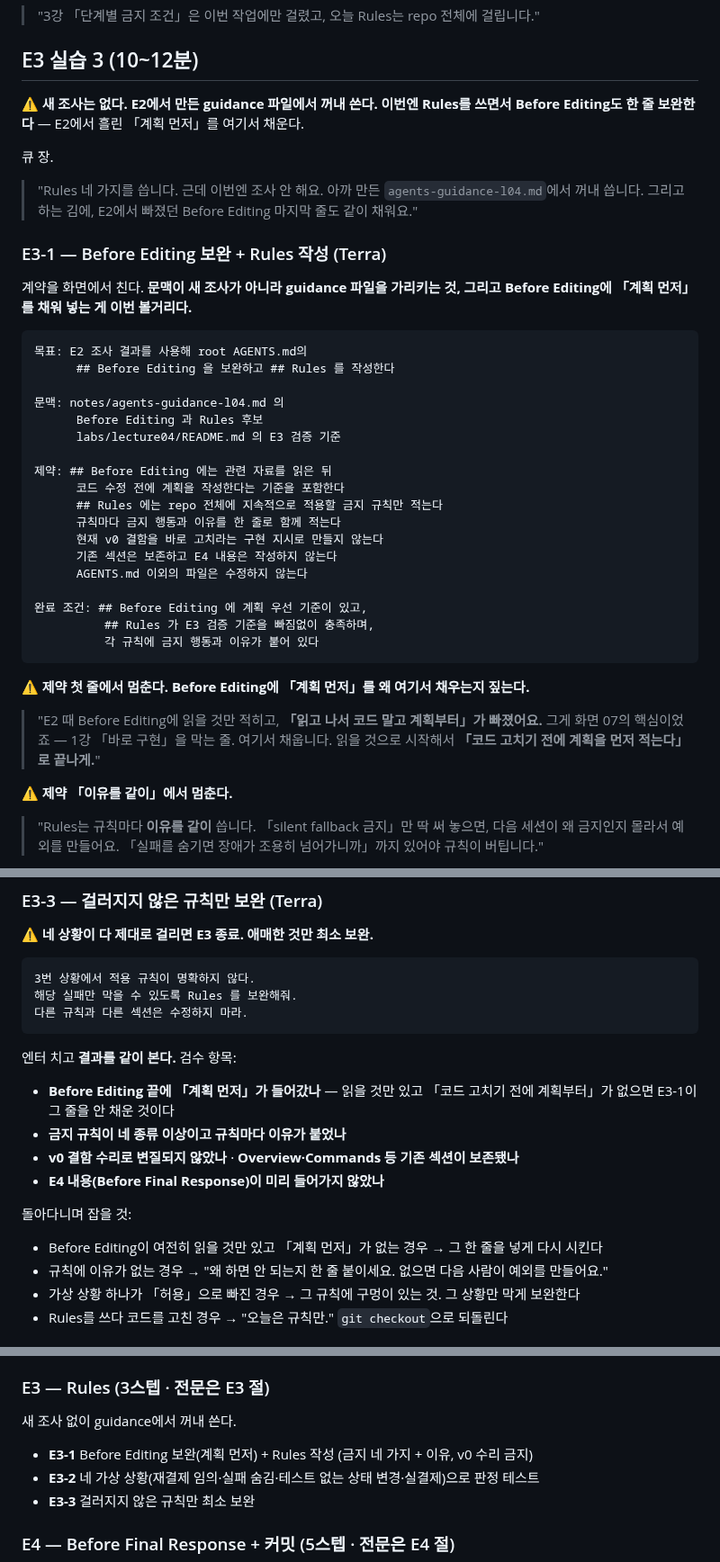
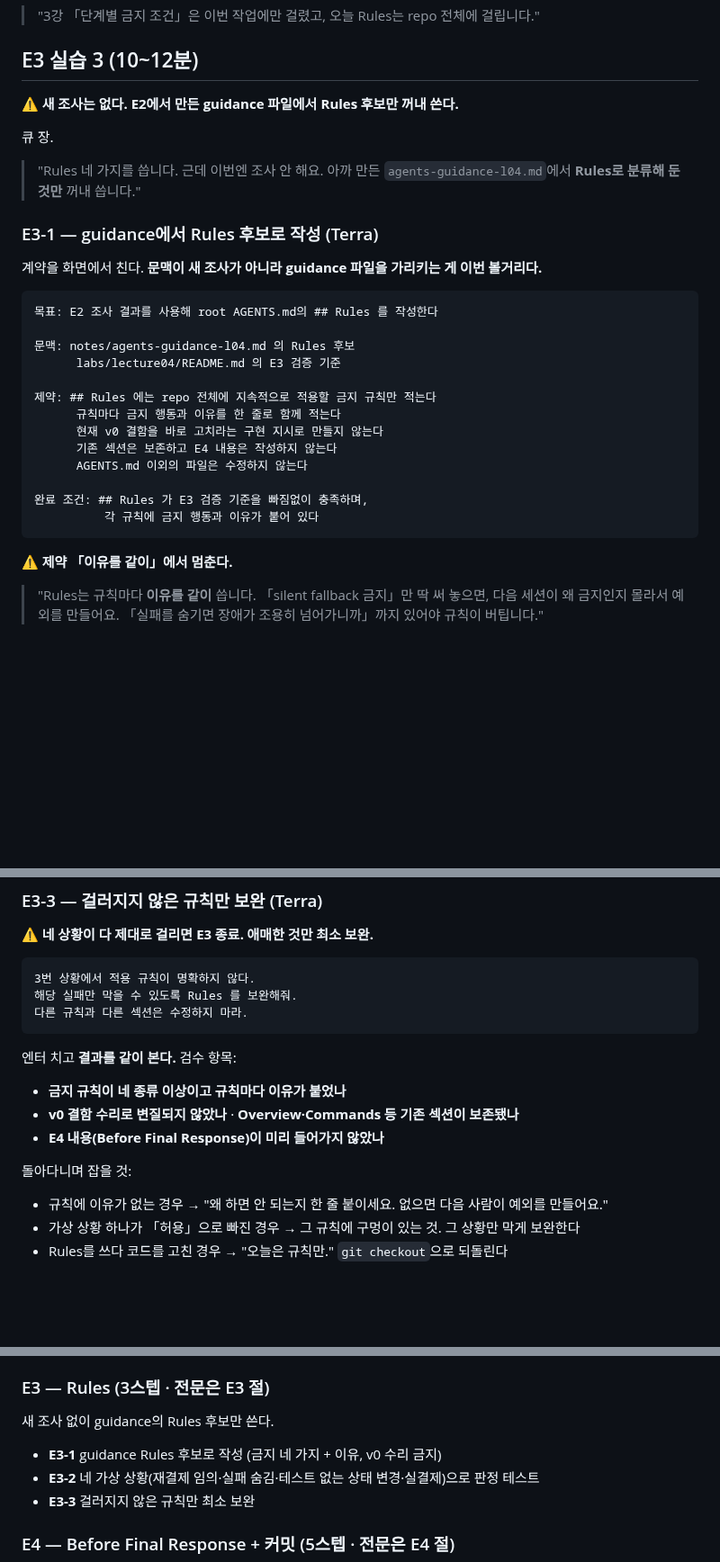
Before and after one commit to RainaKim/codex-lecture, a Markdown page: ref/lecture04-speaker-notes.md, 3 parts joined by grey strips. Shown at 90% size. Rendered like a GitHub page; blank space fills up the shorter version.

Commit message:
4강 E3-1에서 Before Editing 보완 부분 삭제 — Rules 작성만 남김
사용자 요청대로 E3-1에서 Before Editing 「계획 먼저」 보완을 뺐다. 계약을
## Rules 작성 전용으로 되돌리고(목표·문맥·제약·완료 조건에서 Before Editing
줄 제거), 도입 ⚠️·큐 멘트·E3-1 헤딩·검수 항목·순회 항목·부록 bullet에서
Before Editing 관련 문구 삭제.

Co-Authored-By: Claude Opus 5 <noreply@anthropic.com>

````diff
--- a/ref/lecture04-speaker-notes.md
+++ b/ref/lecture04-speaker-notes.md
@@ -571,45 +571,32 @@ Codex가 `git diff`, `npm pkg get scripts`, 파일 검색을 씁니다. 정해
 
 ## E3 실습 3 (10~12분)
 
-⚠️ **새 조사는 없다. E2에서 만든 guidance 파일에서 꺼내 쓴다. 이번엔 Rules를 쓰면서 Before
-Editing도 한 줄 보완한다** — E2에서 흘린 「계획 먼저」를 여기서 채운다.
+⚠️ **새 조사는 없다. E2에서 만든 guidance 파일에서 Rules 후보만 꺼내 쓴다.**
 
 큐 장.
 
 > "Rules 네 가지를 씁니다. 근데 이번엔 조사 안 해요. 아까 만든 `agents-guidance-l04.md`에서
-> 꺼내 씁니다. 그리고 하는 김에, E2에서 빠졌던 Before Editing 마지막 줄도 같이 채워요."
+> **Rules로 분류해 둔 것만** 꺼내 씁니다."
 
-### E3-1 — Before Editing 보완 + Rules 작성 (Terra)
+### E3-1 — guidance에서 Rules 후보로 작성 (Terra)
 
-계약을 화면에서 친다. **문맥이 새 조사가 아니라 guidance 파일을 가리키는 것, 그리고 Before
-Editing에 「계획 먼저」를 채워 넣는 게 이번 볼거리다.**
+계약을 화면에서 친다. **문맥이 새 조사가 아니라 guidance 파일을 가리키는 게 이번 볼거리다.**
 
 ```
-목표: E2 조사 결과를 사용해 root AGENTS.md의
-      ## Before Editing 을 보완하고 ## Rules 를 작성한다
+목표: E2 조사 결과를 사용해 root AGENTS.md의 ## Rules 를 작성한다
 
-문맥: notes/agents-guidance-l04.md 의
-      Before Editing 과 Rules 후보
+문맥: notes/agents-guidance-l04.md 의 Rules 후보
       labs/lecture04/README.md 의 E3 검증 기준
 
-제약: ## Before Editing 에는 관련 자료를 읽은 뒤
-      코드 수정 전에 계획을 작성한다는 기준을 포함한다
-      ## Rules 에는 repo 전체에 지속적으로 적용할 금지 규칙만 적는다
+제약: ## Rules 에는 repo 전체에 지속적으로 적용할 금지 규칙만 적는다
       규칙마다 금지 행동과 이유를 한 줄로 함께 적는다
       현재 v0 결함을 바로 고치라는 구현 지시로 만들지 않는다
       기존 섹션은 보존하고 E4 내용은 작성하지 않는다
       AGENTS.md 이외의 파일은 수정하지 않는다
 
-완료 조건: ## Before Editing 에 계획 우선 기준이 있고,
-          ## Rules 가 E3 검증 기준을 빠짐없이 충족하며,
+완료 조건: ## Rules 가 E3 검증 기준을 빠짐없이 충족하며,
           각 규칙에 금지 행동과 이유가 붙어 있다
 ```
-
-⚠️ **제약 첫 줄에서 멈춘다. Before Editing에 「계획 먼저」를 왜 여기서 채우는지 짚는다.**
-
-> "E2 때 Before Editing에 읽을 것만 적히고, **「읽고 나서 코드 말고 계획부터」가 빠졌어요.**
-> 그게 화면 07의 핵심이었죠 — 1강 「바로 구현」을 막는 줄. 여기서 채웁니다. 읽을 것으로
-> 시작해서 **「코드 고치기 전에 계획을 먼저 적는다」로 끝나게.**"
 
 ⚠️ **제약 「이유를 같이」에서 멈춘다.**
 
@@ -656,15 +643,12 @@ Editing에 「계획 먼저」를 채워 넣는 게 이번 볼거리다.**
 
 엔터 치고 **결과를 같이 본다.** 검수 항목:
 
-- **Before Editing 끝에 「계획 먼저」가 들어갔나** — 읽을 것만 있고 「코드 고치기 전에 계획부터」가
-  없으면 E3-1이 그 줄을 안 채운 것이다
 - **금지 규칙이 네 종류 이상이고 규칙마다 이유가 붙었나**
 - **v0 결함 수리로 변질되지 않았나** · **Overview·Commands 등 기존 섹션이 보존됐나**
 - **E4 내용(Before Final Response)이 미리 들어가지 않았나**
 
 돌아다니며 잡을 것:
 
-- Before Editing이 여전히 읽을 것만 있고 「계획 먼저」가 없는 경우 → 그 한 줄을 넣게 다시 시킨다
 - 규칙에 이유가 없는 경우 → "왜 하면 안 되는지 한 줄 붙이세요. 없으면 다음 사람이 예외를 만들어요."
 - 가상 상황 하나가 「허용」으로 빠진 경우 → 그 규칙에 구멍이 있는 것. 그 상황만 막게 보완한다
 - Rules를 쓰다 코드를 고친 경우 → "오늘은 규칙만." `git checkout`으로 되돌린다
@@ -975,9 +959,9 @@ E1은 계약을 한 번에 친다. 근거가 명확하고 결과가 짧아 왕
 
 ### E3 — Rules (3스텝 · 전문은 E3 절)
 
-새 조사 없이 guidance에서 꺼내 쓴다.
+새 조사 없이 guidance의 Rules 후보만 쓴다.
 
-- **E3-1** Before Editing 보완(계획 먼저) + Rules 작성 (금지 네 가지 + 이유, v0 수리 금지)
+- **E3-1** guidance Rules 후보로 작성 (금지 네 가지 + 이유, v0 수리 금지)
 - **E3-2** 네 가상 상황(재결제 임의·실패 숨김·테스트 없는 상태 변경·실결제)으로 판정 테스트
 - **E3-3** 걸러지지 않은 규칙만 최소 보완
 
````
